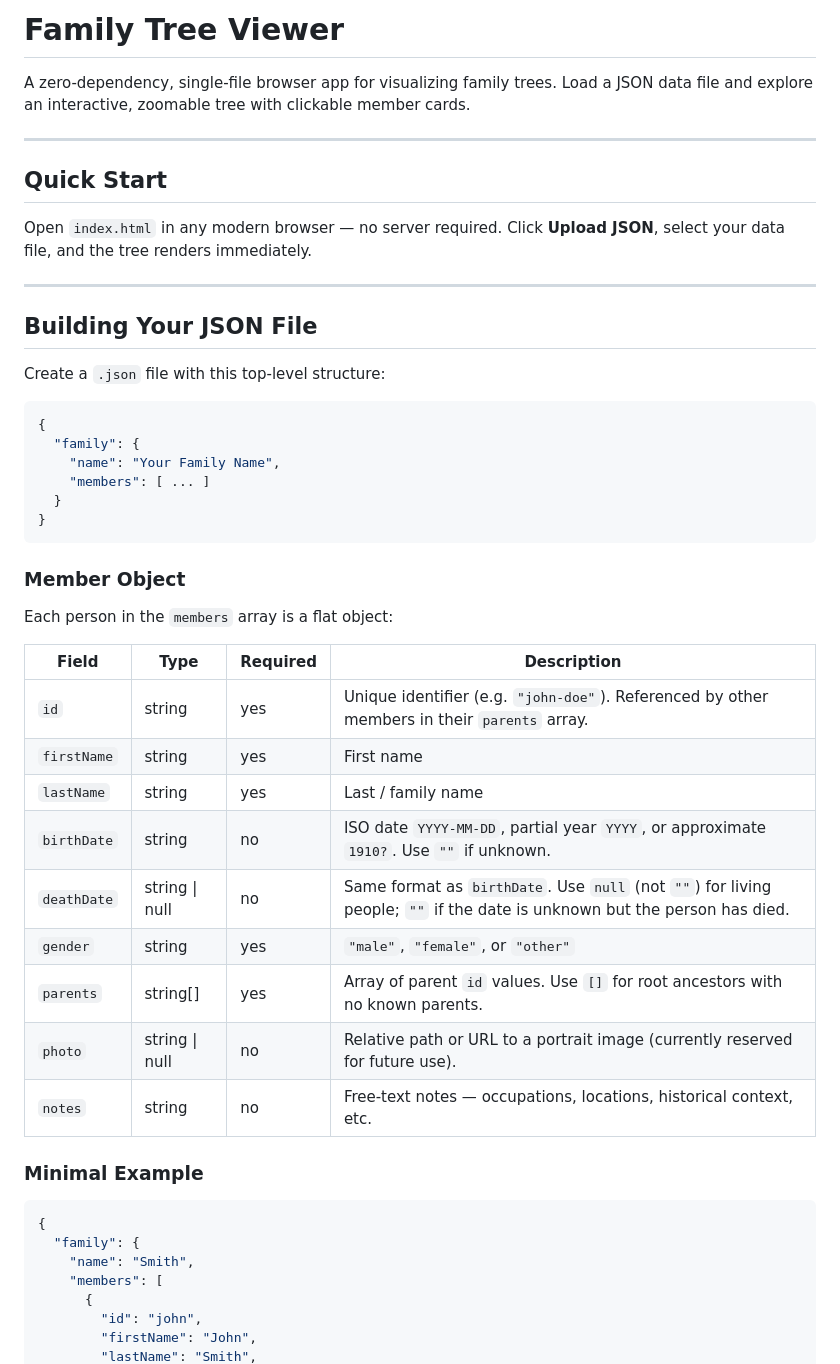
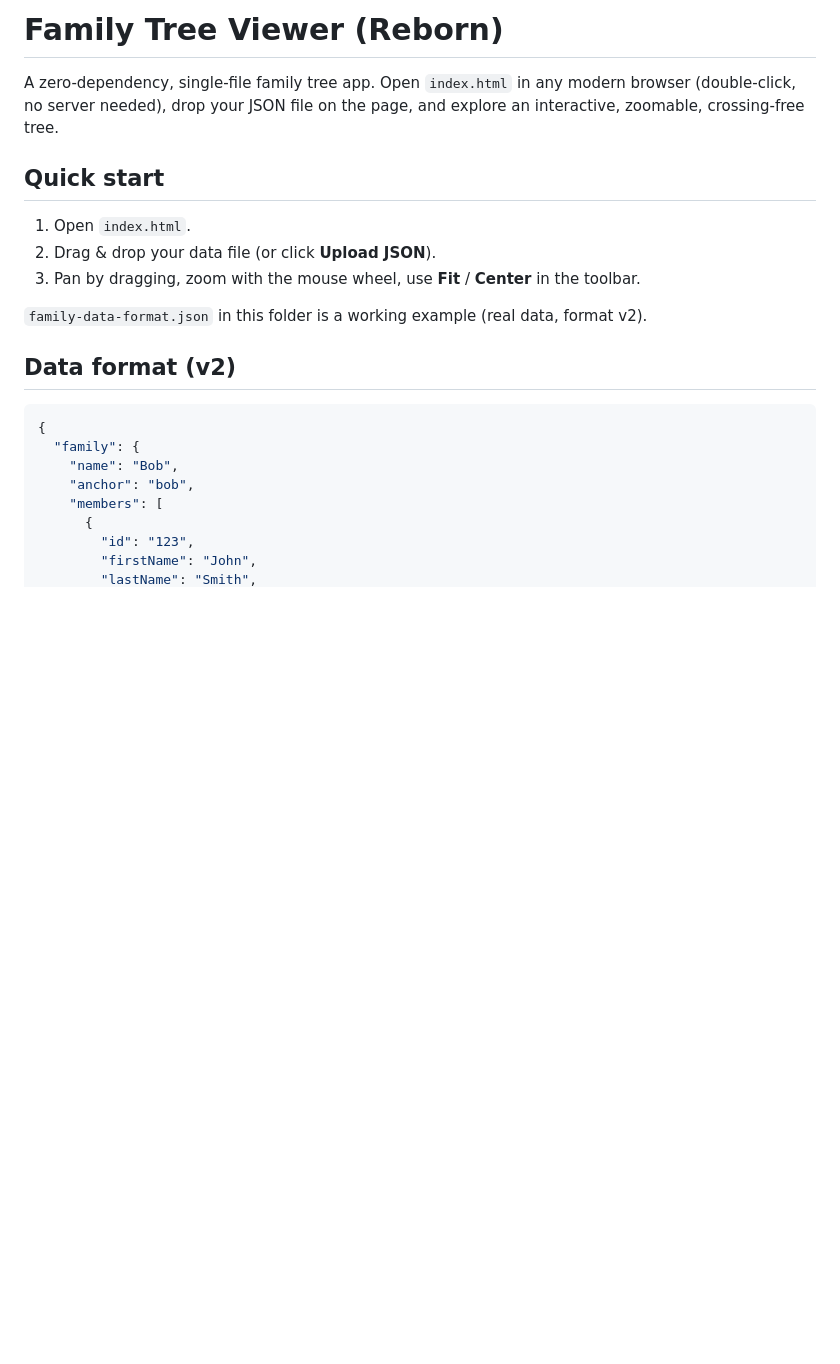
Before and after one commit to artemgalimzyanov/family-tree, a Markdown page: README.md, the part around one of its changes. Rendered like a GitHub page; blank space fills up the shorter version.

````diff
--- a/README.md
+++ b/README.md
@@ -1,52 +1,26 @@
-# Family Tree Viewer
+# Family Tree Viewer (Reborn)
 
-A zero-dependency, single-file browser app for visualizing family trees. Load a JSON data file and explore an interactive, zoomable tree with clickable member cards.
+A zero-dependency, single-file family tree app. Open `index.html` in any modern
+browser (double-click, no server needed), drop your JSON file on the page, and
+explore an interactive, zoomable, crossing-free tree.
 
----
+## Quick start
 
-## Quick Start
+1. Open `index.html`.
+2. Drag & drop your data file (or click **Upload JSON**).
+3. Pan by dragging, zoom with the mouse wheel, use **Fit** / **Center** in the toolbar.
 
-Open `index.html` in any modern browser — no server required. Click **Upload JSON**, select your data file, and the tree renders immediately.
+`family-data-format.json` in this folder is a working example (real data, format v2).
 
----
-
-## Building Your JSON File
-
-Create a `.json` file with this top-level structure:
+## Data format (v2)
 
 ```json
 {
   "family": {
-    "name": "Your Family Name",
-    "members": [ ... ]
-  }
-}
-```
-
-### Member Object
-
-Each person in the `members` array is a flat object:
-
-| Field | Type | Required | Description |
-|-------|------|----------|-------------|
-| `id` | string | yes | Unique identifier (e.g. `"john-doe"`). Referenced by other members in their `parents` array. |
-| `firstName` | string | yes | First name |
-| `lastName` | string | yes | Last / family name |
-| `birthDate` | string | no | ISO date `YYYY-MM-DD`, partial year `YYYY`, or approximate `1910?`. Use `""` if unknown. |
-| `deathDate` | string \| null | no | Same format as `birthDate`. Use `null` (not `""`) for living people; `""` if the date is unknown but the person has died. |
-| `gender` | string | yes | `"male"`, `"female"`, or `"other"` |
-| `parents` | string[] | yes | Array of parent `id` values. Use `[]` for root ancestors with no known parents. |
-| `photo` | string \| null | no | Relative path or URL to a portrait image (currently reserved for future use). |
-| `notes` | string | no | Free-text notes — occupations, locations, historical context, etc. |
-
-### Minimal Example
-
-```json
-{
-  "family": {
-    "name": "Smith",
+    "name": "Bob",
+    "anchor": "bob",
     "members": [
       {
-        "id": "john",
+        "id": "123",
         "firstName": "John",
         "lastName": "Smith",
````
Also changed, not shown: other parts of README.md (+41 -79 lines).
